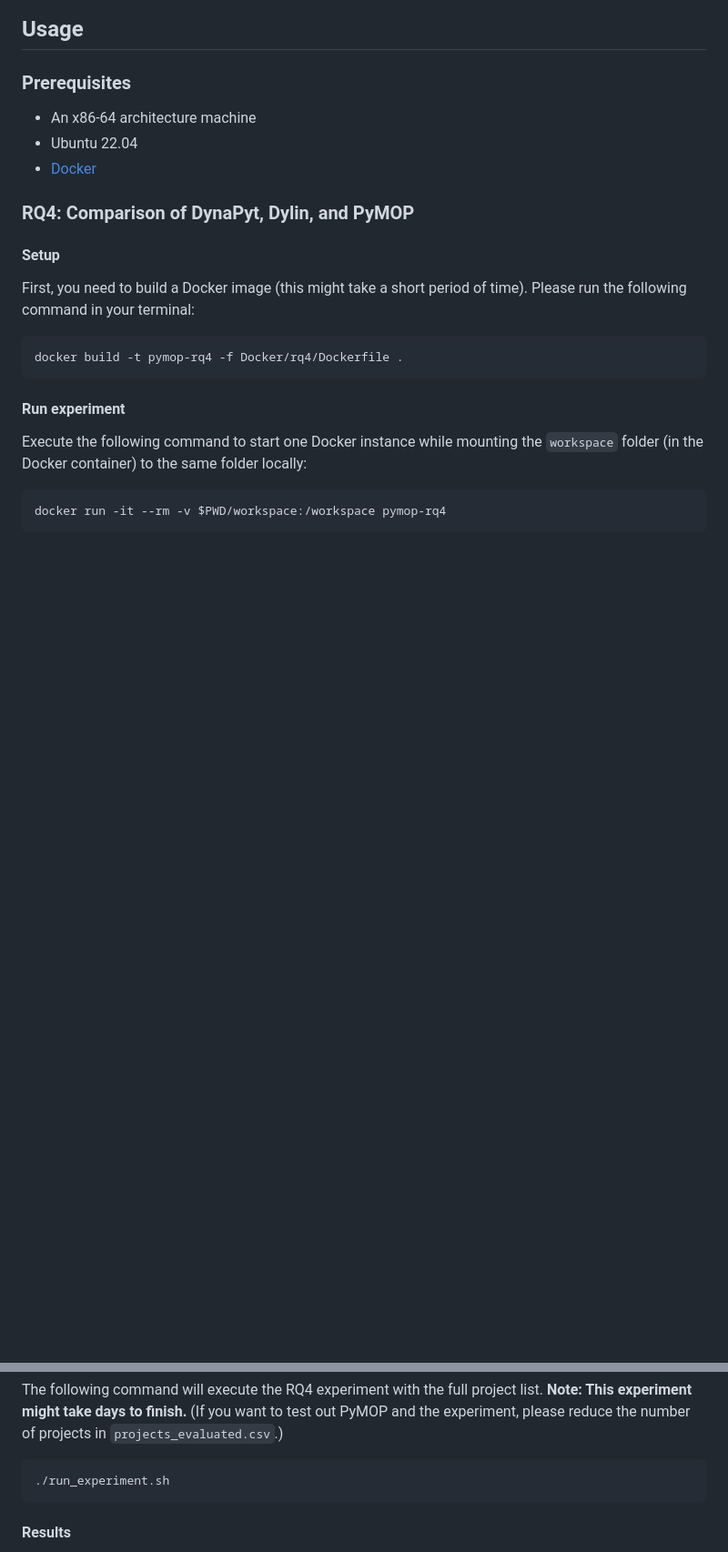
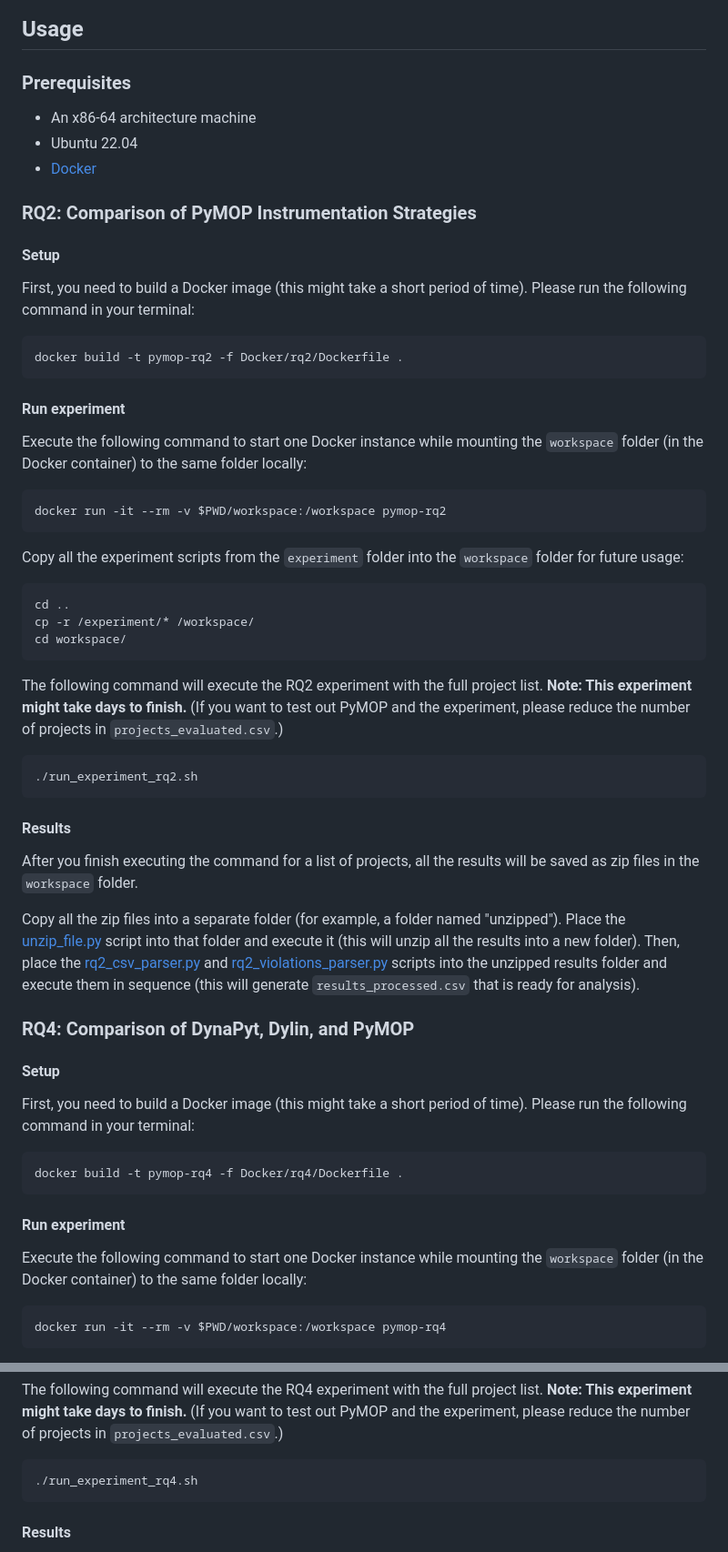
Before and after one commit to allrob23/pymop-artifacts-rv, a Markdown page: README.md, 2 parts joined by grey strips. Shown at 91% size. GitHub-like rendering; blank space fills up the shorter version.

````diff
--- a/README.md
+++ b/README.md
@@ -33,6 +33,44 @@ This repository contains the following data at locations in the following hyperl
 * Ubuntu 22.04
 * [Docker](https://docs.docker.com/get-docker/)
 
+### RQ2: Comparison of PyMOP Instrumentation Strategies
+
+#### Setup
+
+First, you need to build a Docker image (this might take a short period of time). Please run the following command in your terminal:
+
+```bash
+docker build -t pymop-rq2 -f Docker/rq2/Dockerfile .
+```
+
+#### Run experiment
+
+Execute the following command to start one Docker instance while mounting the `workspace` folder (in the Docker container) to the same folder locally:
+
+```bash
+docker run -it --rm -v $PWD/workspace:/workspace pymop-rq2
+```
+
+Copy all the experiment scripts from the `experiment` folder into the `workspace` folder for future usage:
+
+```bash
+cd ..
+cp -r /experiment/* /workspace/
+cd workspace/
+```
+
+The following command will execute the RQ2 experiment with the full project list. **Note: This experiment might take days to finish.** (If you want to test out PyMOP and the experiment, please reduce the number of projects in `projects_evaluated.csv`.)
+
+```bash
+./run_experiment_rq2.sh
+```
+
+#### Results
+
+After you finish executing the command for a list of projects, all the results will be saved as zip files in the `workspace` folder.
+
+Copy all the zip files into a separate folder (for example, a folder named "unzipped"). Place the [unzip_file.py](scripts/unzip_file.py) script into that folder and execute it (this will unzip all the results into a new folder). Then, place the [rq2_csv_parser.py](scripts/rq2_scripts/rq2_csv_parser.py) and [rq2_violations_parser.py](scripts/rq2_scripts/rq2_violations_parser.py) scripts into the unzipped results folder and execute them in sequence (this will generate `results_processed.csv` that is ready for analysis).
+
 ### RQ4: Comparison of DynaPyt, Dylin, and PyMOP
 
 #### Setup
@@ -62,7 +100,7 @@ cd workspace/
 The following command will execute the RQ4 experiment with the full project list. **Note: This experiment might take days to finish.** (If you want to test out PyMOP and the experiment, please reduce the number of projects in `projects_evaluated.csv`.)
 
 ```bash
-./run_experiment.sh
+./run_experiment_rq4.sh
 ```
 
 #### Results
````
